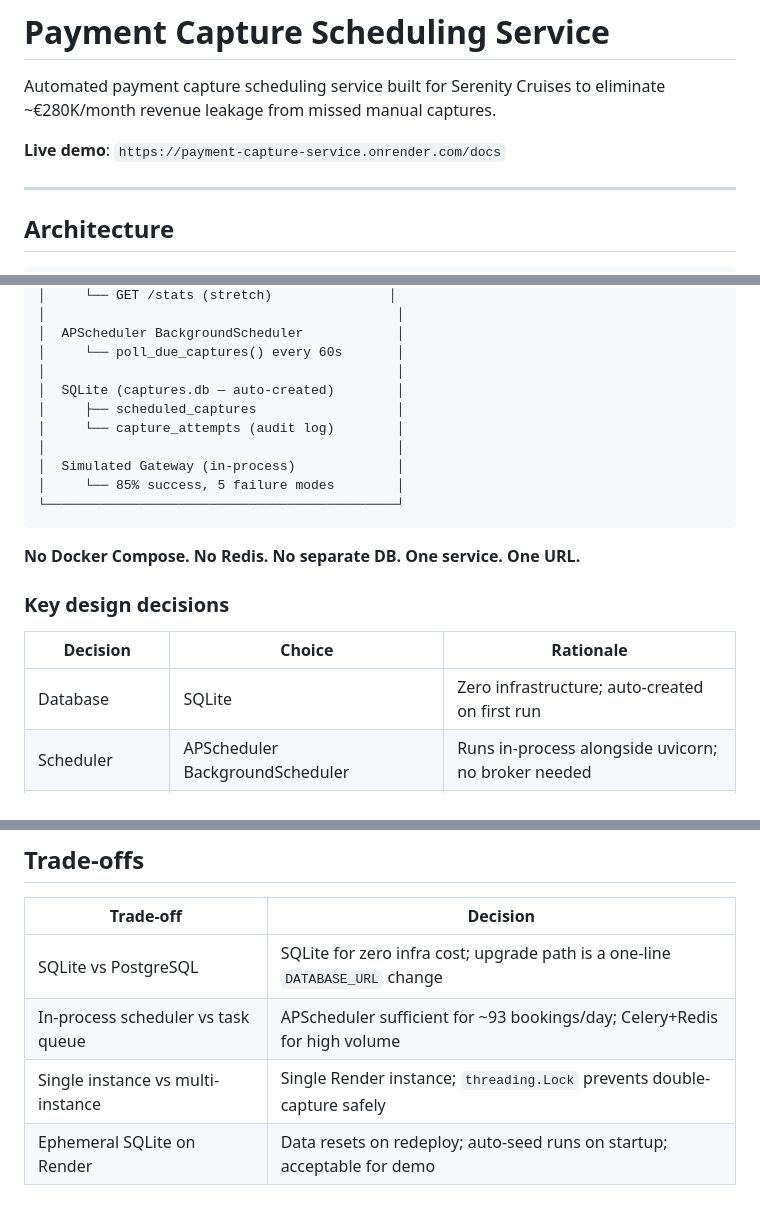
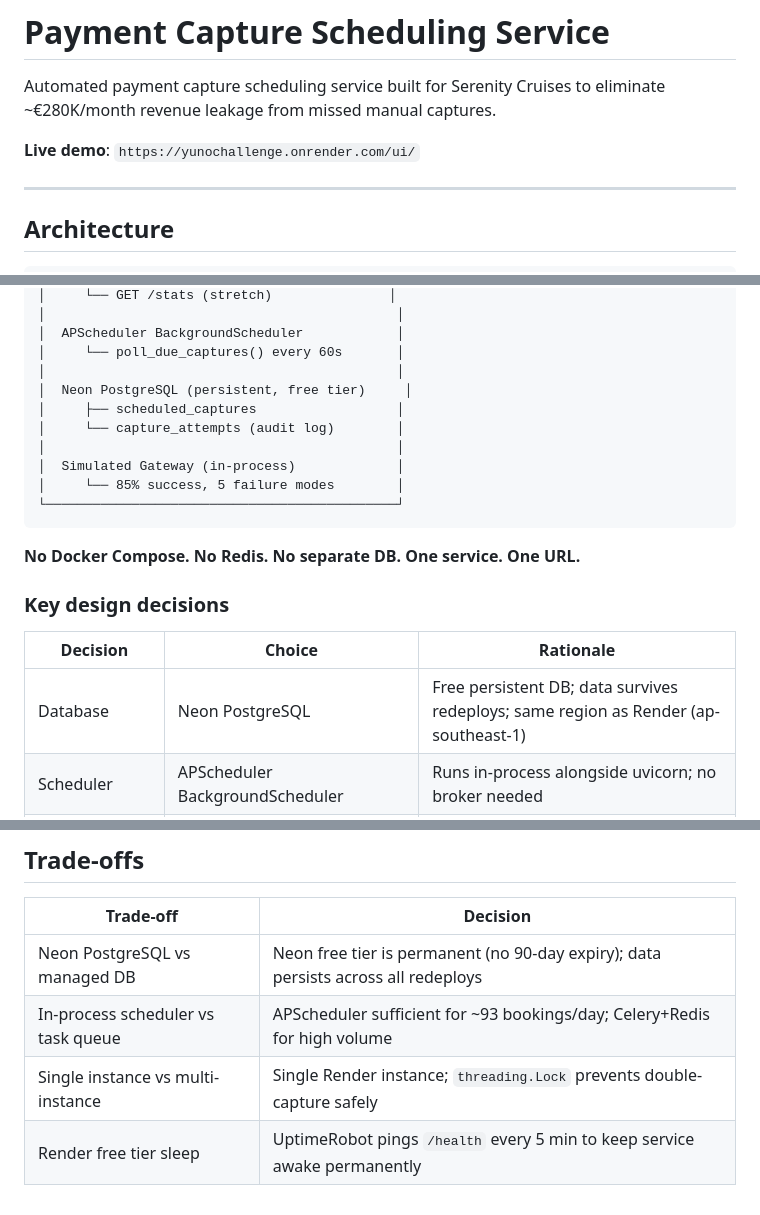
Before and after one commit to sasirekhamurakonda/YunoChallenge, a Markdown page: README.md, 3 parts joined by grey strips. GitHub-like rendering.

```diff
--- a/README.md
+++ b/README.md
@@ -2,7 +2,7 @@
 
 Automated payment capture scheduling service built for Serenity Cruises to eliminate ~€280K/month revenue leakage from missed manual captures.
 
-**Live demo**: `https://payment-capture-service.onrender.com/docs`
+**Live demo**: `https://yunochallenge.onrender.com/ui/`
 
 ---
 
@@ -21,7 +21,7 @@ Automated payment capture scheduling service built for Serenity Cruises to elimi
 │  APScheduler BackgroundScheduler            │
 │     └── poll_due_captures() every 60s       │
 │                                             │
-│  SQLite (captures.db — auto-created)        │
+│  Neon PostgreSQL (persistent, free tier)     │
 │     ├── scheduled_captures                  │
 │     └── capture_attempts (audit log)        │
 │                                             │
@@ -36,7 +36,7 @@ Automated payment capture scheduling service built for Serenity Cruises to elimi
 
 | Decision | Choice | Rationale |
 |----------|--------|-----------|
-| Database | SQLite | Zero infrastructure; auto-created on first run |
+| Database | Neon PostgreSQL | Free persistent DB; data survives redeploys; same region as Render (ap-southeast-1) |
 | Scheduler | APScheduler BackgroundScheduler | Runs in-process alongside uvicorn; no broker needed |
 | Concurrency safety | `threading.Lock` + `processing` status | Single-process deployment; no distributed locking needed |
 | Retry algorithm | Exponential backoff + jitter (base 30s, max 3) | Prevents thundering herd; configurable via env vars |
@@ -175,7 +175,7 @@ pending/retrying ──[cancel]──▶ cancelled (terminal)
 
 | Trade-off | Decision |
 |-----------|----------|
-| SQLite vs PostgreSQL | SQLite for zero infra cost; upgrade path is a one-line `DATABASE_URL` change |
+| Neon PostgreSQL vs managed DB | Neon free tier is permanent (no 90-day expiry); data persists across all redeploys |
 | In-process scheduler vs task queue | APScheduler sufficient for ~93 bookings/day; Celery+Redis for high volume |
 | Single instance vs multi-instance | Single Render instance; `threading.Lock` prevents double-capture safely |
-| Ephemeral SQLite on Render | Data resets on redeploy; auto-seed runs on startup; acceptable for demo |
+| Render free tier sleep | UptimeRobot pings `/health` every 5 min to keep service awake permanently |
```
Also changed, not shown: other parts of README.md (+12 -12 lines).
